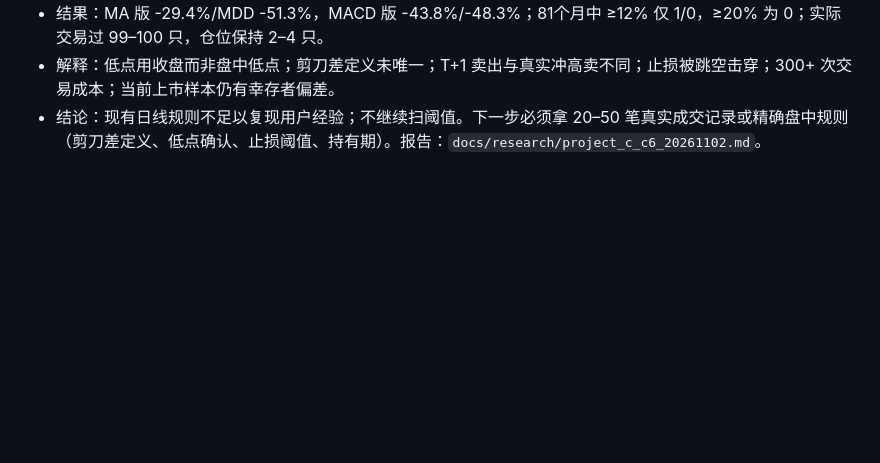
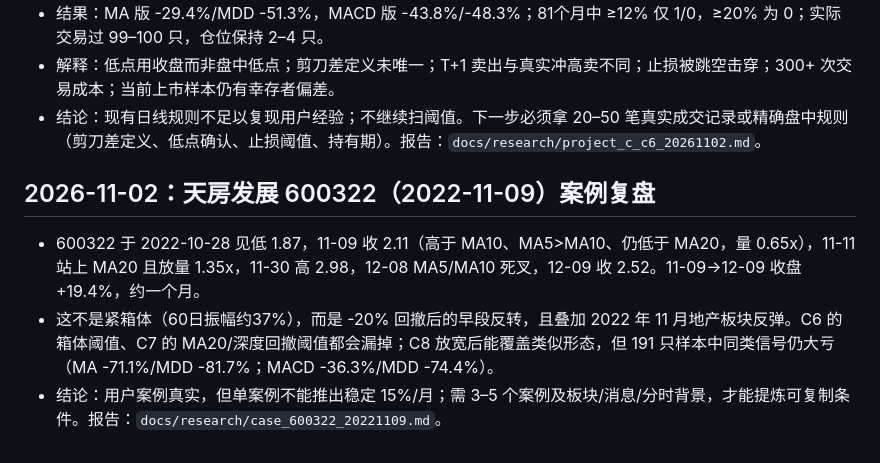
Before and after one commit to Knightluozichu/agent-quant, a Markdown page: tasks/DECISIONS.md, the part around the change. Drawn GitHub-style; blank space fills up the shorter version.

```diff
--- a/tasks/DECISIONS.md
+++ b/tasks/DECISIONS.md
@@ -379,3 +379,10 @@
 - 结果：MA 版 -29.4%/MDD -51.3%，MACD 版 -43.8%/-48.3%；81个月中 ≥12% 仅 1/0，≥20% 为 0；实际交易过 99–100 只，仓位保持 2–4 只。
 - 解释：低点用收盘而非盘中低点；剪刀差定义未唯一；T+1 卖出与真实冲高卖不同；止损被跳空击穿；300+ 次交易成本；当前上市样本仍有幸存者偏差。
 - 结论：现有日线规则不足以复现用户经验；不继续扫阈值。下一步必须拿 20–50 笔真实成交记录或精确盘中规则（剪刀差定义、低点确认、止损阈值、持有期）。报告：`docs/research/project_c_c6_20261102.md`。
+
+
+## 2026-11-02：天房发展 600322（2022-11-09）案例复盘
+
+- 600322 于 2022-10-28 见低 1.87，11-09 收 2.11（高于 MA10、MA5>MA10、仍低于 MA20，量 0.65x），11-11 站上 MA20 且放量 1.35x，11-30 高 2.98，12-08 MA5/MA10 死叉，12-09 收 2.52。11-09→12-09 收盘 +19.4%，约一个月。
+- 这不是紧箱体（60日振幅约37%），而是 -20% 回撤后的早段反转，且叠加 2022 年 11 月地产板块反弹。C6 的箱体阈值、C7 的 MA20/深度回撤阈值都会漏掉；C8 放宽后能覆盖类似形态，但 191 只样本中同类信号仍大亏（MA -71.1%/MDD -81.7%；MACD -36.3%/MDD -74.4%）。
+- 结论：用户案例真实，但单案例不能推出稳定 15%/月；需 3–5 个案例及板块/消息/分时背景，才能提炼可复制条件。报告：`docs/research/case_600322_20221109.md`。
```
Also changed, not shown: docs/research/case_600322_20221109.md (added, +80 -0 lines), tasks/TASKS.md (+1 -0 lines).
